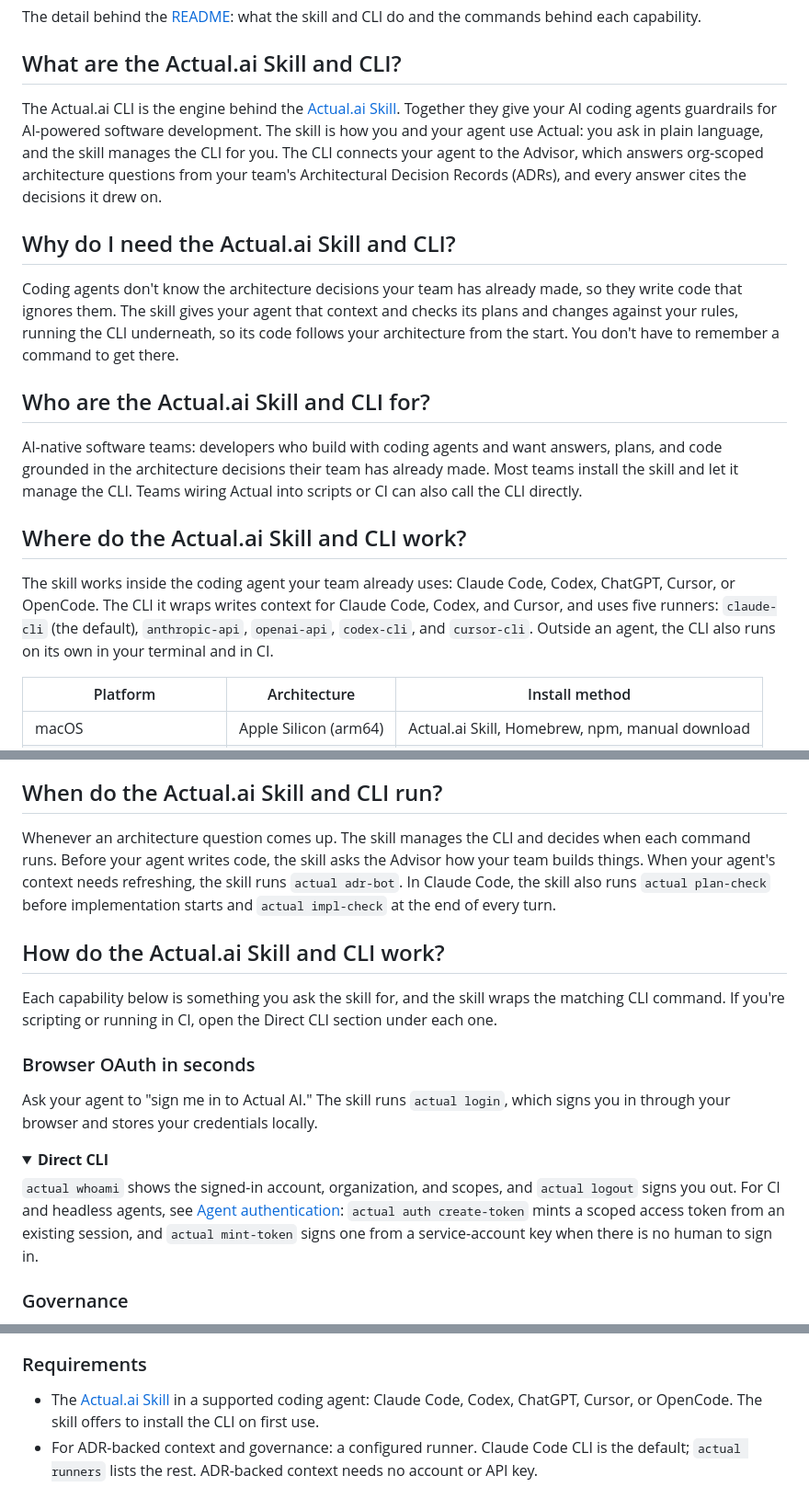
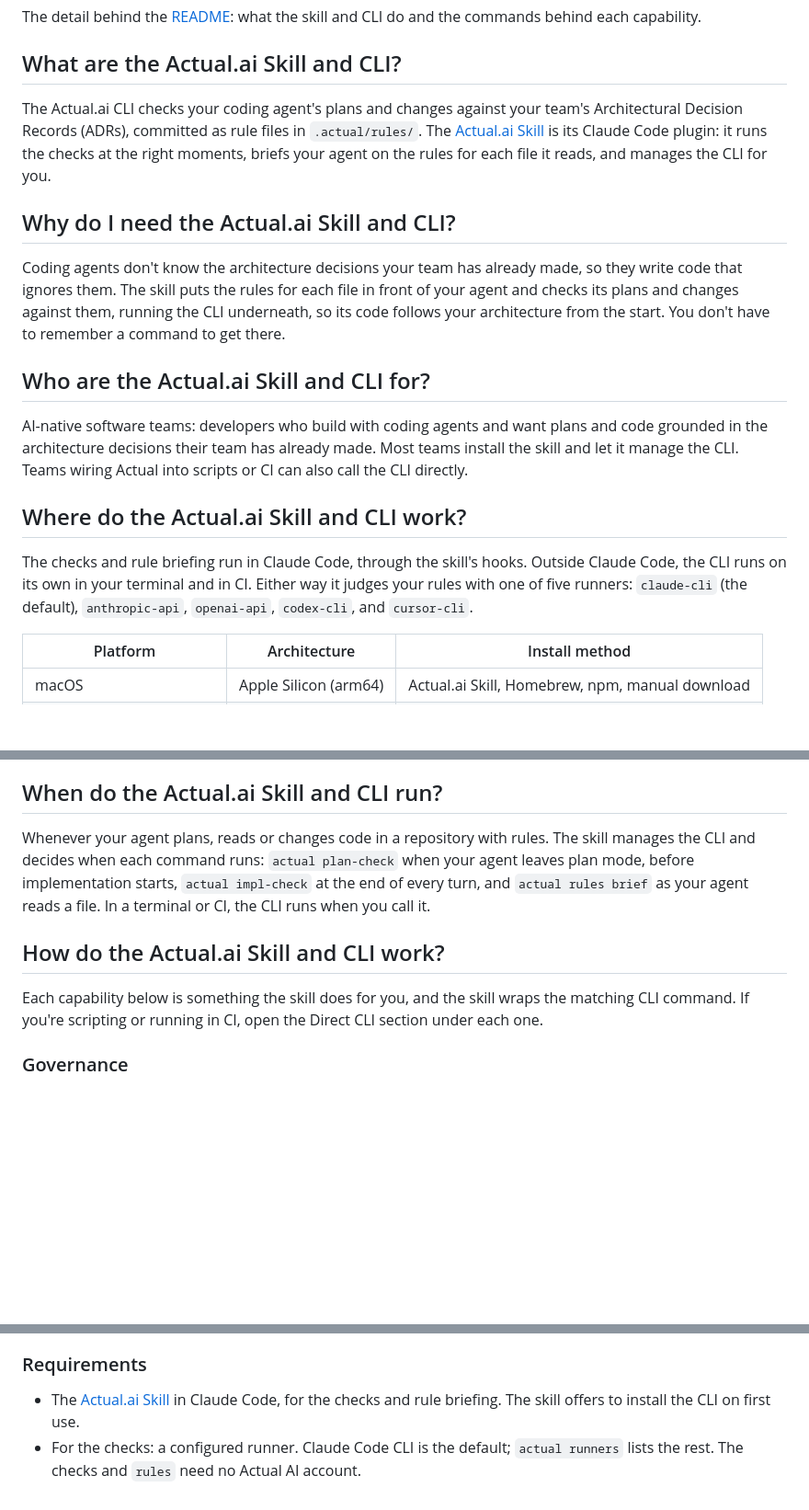
Before and after one commit to actual-software/actual-cli, a Markdown page: docs/HOW_IT_WORKS.md, 3 parts joined by grey strips. Shown at 92% size. GitHub-like rendering; folded sections open; blank space fills up the shorter version.

```diff
--- a/docs/HOW_IT_WORKS.md
+++ b/docs/HOW_IT_WORKS.md
@@ -4,19 +4,19 @@ The detail behind the [README](../README.md): what the skill and CLI do and the
 
 ## What are the Actual.ai Skill and CLI?
 
-The Actual.ai CLI is the engine behind the [Actual.ai Skill](https://github.com/actual-software/actual-skill). Together they give your AI coding agents guardrails for AI-powered software development. The skill is how you and your agent use Actual: you ask in plain language, and the skill manages the CLI for you. The CLI connects your agent to the Advisor, which answers org-scoped architecture questions from your team's Architectural Decision Records (ADRs), and every answer cites the decisions it drew on.
+The Actual.ai CLI checks your coding agent's plans and changes against your team's Architectural Decision Records (ADRs), committed as rule files in `.actual/rules/`. The [Actual.ai Skill](https://github.com/actual-software/actual-skill) is its Claude Code plugin: it runs the checks at the right moments, briefs your agent on the rules for each file it reads, and manages the CLI for you.
 
 ## Why do I need the Actual.ai Skill and CLI?
 
-Coding agents don't know the architecture decisions your team has already made, so they write code that ignores them. The skill gives your agent that context and checks its plans and changes against your rules, running the CLI underneath, so its code follows your architecture from the start. You don't have to remember a command to get there.
+Coding agents don't know the architecture decisions your team has already made, so they write code that ignores them. The skill puts the rules for each file in front of your agent and checks its plans and changes against them, running the CLI underneath, so its code follows your architecture from the start. You don't have to remember a command to get there.
 
 ## Who are the Actual.ai Skill and CLI for?
 
-AI-native software teams: developers who build with coding agents and want answers, plans, and code grounded in the architecture decisions their team has already made. Most teams install the skill and let it manage the CLI. Teams wiring Actual into scripts or CI can also call the CLI directly.
+AI-native software teams: developers who build with coding agents and want plans and code grounded in the architecture decisions their team has already made. Most teams install the skill and let it manage the CLI. Teams wiring Actual into scripts or CI can also call the CLI directly.
 
 ## Where do the Actual.ai Skill and CLI work?
 
-The skill works inside the coding agent your team already uses: Claude Code, Codex, ChatGPT, Cursor, or OpenCode. The CLI it wraps writes context for Claude Code, Codex, and Cursor, and uses five runners: `claude-cli` (the default), `anthropic-api`, `openai-api`, `codex-cli`, and `cursor-cli`. Outside an agent, the CLI also runs on its own in your terminal and in CI.
+The checks and rule briefing run in Claude Code, through the skill's hooks. Outside Claude Code, the CLI runs on its own in your terminal and in CI. Either way it judges your rules with one of five runners: `claude-cli` (the default), `anthropic-api`, `openai-api`, `codex-cli`, and `cursor-cli`.
 
 | Platform | Architecture | Install method |
 |----------|--------------|----------------|
@@ -31,22 +31,11 @@ On Linux, every install method in the table puts a prebuilt binary on your machi
 
 ## When do the Actual.ai Skill and CLI run?
 
-Whenever an architecture question comes up. The skill manages the CLI and decides when each command runs. Before your agent writes code, the skill asks the Advisor how your team builds things. When your agent's context needs refreshing, the skill runs `actual adr-bot`. In Claude Code, the skill also runs `actual plan-check` before implementation starts and `actual impl-check` at the end of every turn.
+Whenever your agent plans, reads or changes code in a repository with rules. The skill manages the CLI and decides when each command runs: `actual plan-check` when your agent leaves plan mode, before implementation starts, `actual impl-check` at the end of every turn, and `actual rules brief` as your agent reads a file. In a terminal or CI, the CLI runs when you call it.
 
 ## How do the Actual.ai Skill and CLI work?
 
-Each capability below is something you ask the skill for, and the skill wraps the matching CLI command. If you're scripting or running in CI, open the Direct CLI section under each one.
-
-### Browser OAuth in seconds
-
-Ask your agent to "sign me in to Actual AI." The skill runs `actual login`, which signs you in through your browser and stores your credentials locally.
-
-<details>
-<summary><strong>Direct CLI</strong></summary>
-
-`actual whoami` shows the signed-in account, organization, and scopes, and `actual logout` signs you out. For CI and headless agents, see [Agent authentication](AGENT_AUTH.md): `actual auth create-token` mints a scoped access token from an existing session, and `actual mint-token` signs one from a service-account key when there is no human to sign in.
-
-</details>
+Each capability below is something the skill does for you, and the skill wraps the matching CLI command. If you're scripting or running in CI, open the Direct CLI section under each one.
 
 ### Governance
 
@@ -115,5 +133,5 @@ See the [Actual.ai Skill README](https://github.com/actual-software/actual-skill
 
 ### Requirements
 
-- The [Actual.ai Skill](https://github.com/actual-software/actual-skill) in a supported coding agent: Claude Code, Codex, ChatGPT, Cursor, or OpenCode. The skill offers to install the CLI on first use.
-- For ADR-backed context and governance: a configured runner. Claude Code CLI is the default; `actual runners` lists the rest. ADR-backed context needs no account or API key.
+- The [Actual.ai Skill](https://github.com/actual-software/actual-skill) in Claude Code, for the checks and rule briefing. The skill offers to install the CLI on first use.
+- For the checks: a configured runner. Claude Code CLI is the default; `actual runners` lists the rest. The checks and `rules` need no Actual AI account.
```
Also changed, not shown: other parts of docs/HOW_IT_WORKS.md (+41 -12 lines).
